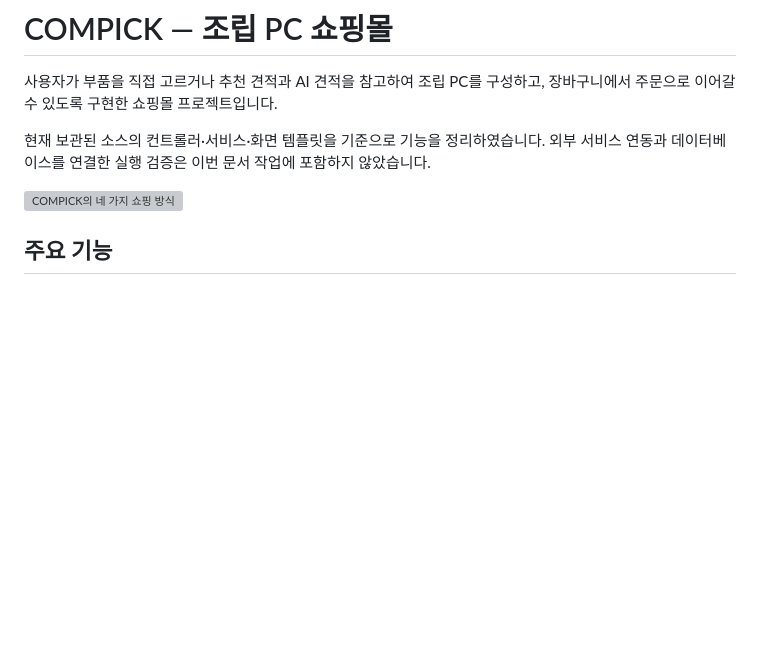
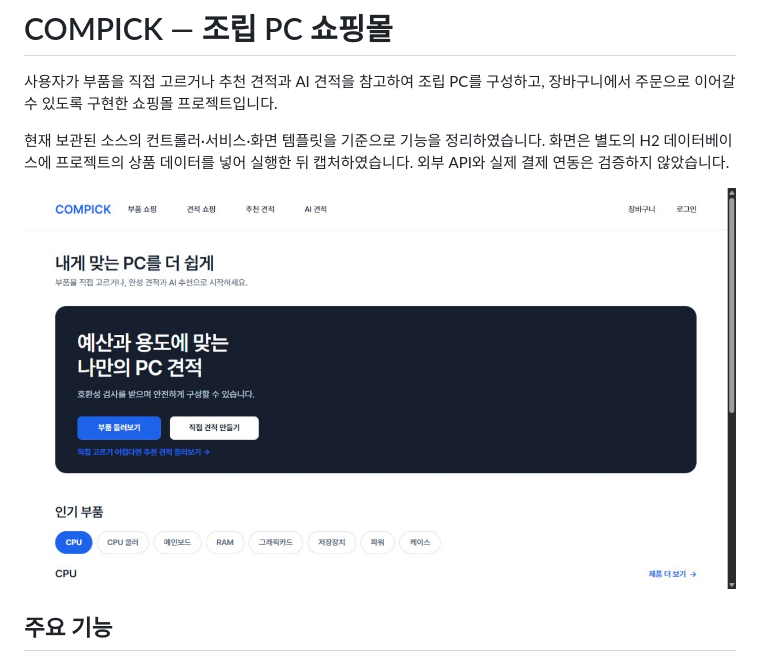
Before and after one commit to SiH0215/COMPICK, a Markdown page: README.md, the part around the change. GitHub-like rendering; pictures changed too: docs/images/compick-home.jpg (added); blank space fills up the shorter version; grey boxes are pictures that could not be loaded.

Commit message:
docs: replace diagrams with actual COMPICK screenshots

```diff
--- a/README.md
+++ b/README.md
@@ -2,9 +2,9 @@
 
 사용자가 부품을 직접 고르거나 추천 견적과 AI 견적을 참고하여 조립 PC를 구성하고, 장바구니에서 주문으로 이어갈 수 있도록 구현한 쇼핑몰 프로젝트입니다.
 
-현재 보관된 소스의 컨트롤러·서비스·화면 템플릿을 기준으로 기능을 정리하였습니다. 외부 서비스 연동과 데이터베이스를 연결한 실행 검증은 이번 문서 작업에 포함하지 않았습니다.
+현재 보관된 소스의 컨트롤러·서비스·화면 템플릿을 기준으로 기능을 정리하였습니다. 화면은 별도의 H2 데이터베이스에 프로젝트의 상품 데이터를 넣어 실행한 뒤 캡처하였습니다. 외부 API와 실제 결제 연동은 검증하지 않았습니다.
 
-![COMPICK의 네 가지 쇼핑 방식](docs/images/shopping-options.svg)
+![COMPICK 홈 화면](docs/images/compick-home.jpg)
 
 ## 주요 기능
 
```
Also changed, not shown: docs/FEATURES.md (+5 -1 lines), docs/images/compick-ai.jpg (added), docs/images/compick-builder.jpg (added), docs/images/compick-products.jpg (added), 2 other files.
